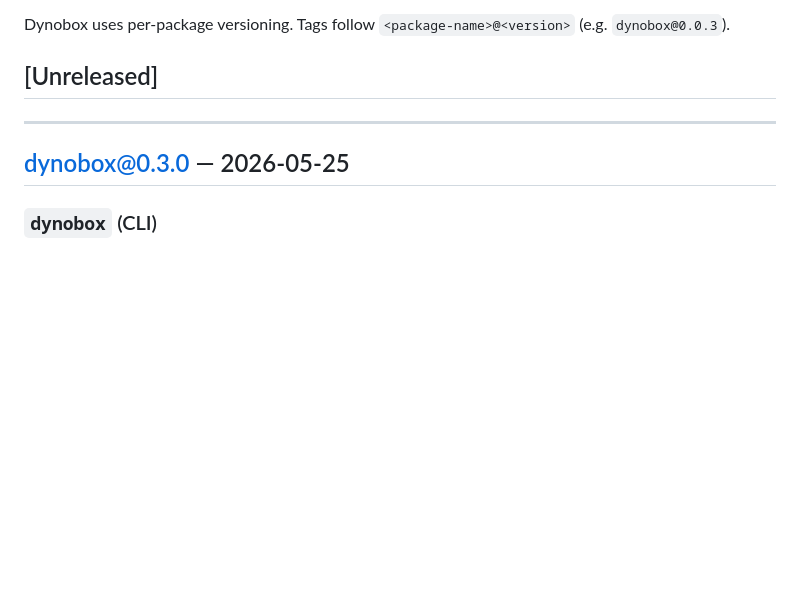
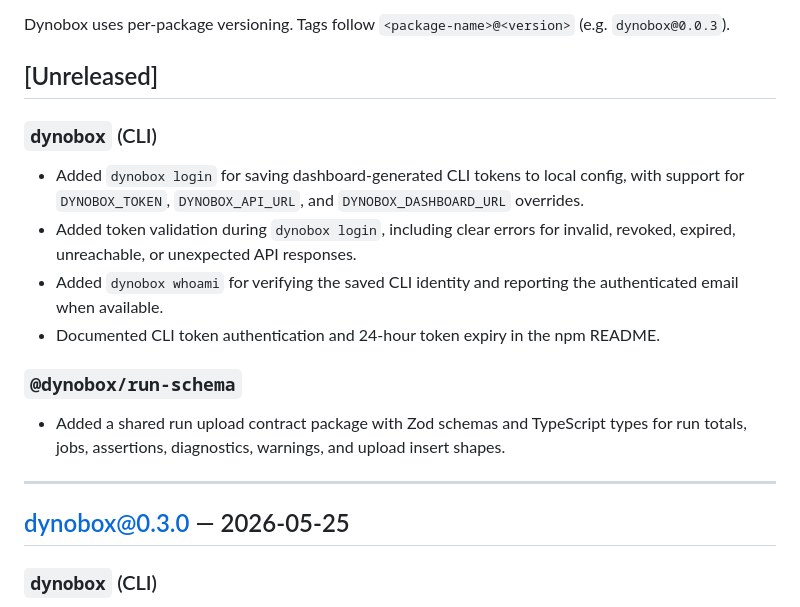
Before and after one commit to dynobox/dynobox, a Markdown page: CHANGELOG.md, the part around the change. Drawn GitHub-style; blank space fills up the shorter version.

Commit message:
(docs): Update changelog for unreleased changes

```diff
--- a/CHANGELOG.md
+++ b/CHANGELOG.md
@@ -7,6 +7,23 @@ The format is based on [Keep a Changelog](https://keepachangelog.com/en/1.1.0/).
 Dynobox uses per-package versioning. Tags follow `<package-name>@<version>` (e.g. `dynobox@0.0.3`).
 
 ## [Unreleased]
+
+### `dynobox` (CLI)
+
+- Added `dynobox login` for saving dashboard-generated CLI tokens to local
+  config, with support for `DYNOBOX_TOKEN`, `DYNOBOX_API_URL`, and
+  `DYNOBOX_DASHBOARD_URL` overrides.
+- Added token validation during `dynobox login`, including clear errors for
+  invalid, revoked, expired, unreachable, or unexpected API responses.
+- Added `dynobox whoami` for verifying the saved CLI identity and reporting the
+  authenticated email when available.
+- Documented CLI token authentication and 24-hour token expiry in the npm README.
+
+### `@dynobox/run-schema`
+
+- Added a shared run upload contract package with Zod schemas and TypeScript
+  types for run totals, jobs, assertions, diagnostics, warnings, and upload
+  insert shapes.
 
 ---
 
```
